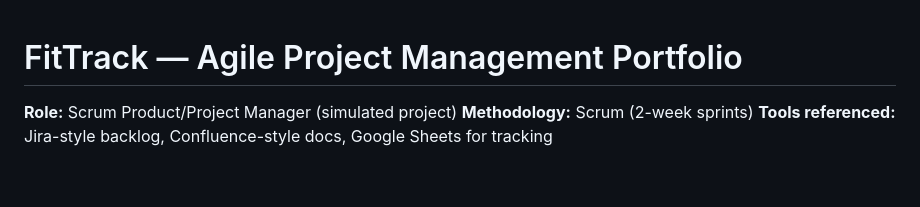
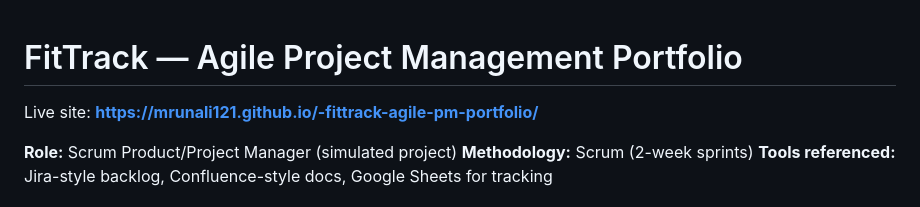
Before and after one commit to Mrunali121/-fittrack-agile-pm-portfolio, a Markdown page: README.md, the part around the change. Drawn GitHub-style; blank space fills up the shorter version.

```diff
--- a/README.md
+++ b/README.md
@@ -1,4 +1,6 @@
 # FitTrack — Agile Project Management Portfolio
+
+Live site: **https://mrunali121.github.io/-fittrack-agile-pm-portfolio/**
 
 **Role:** Scrum Product/Project Manager (simulated project)
 **Methodology:** Scrum (2-week sprints)
```
